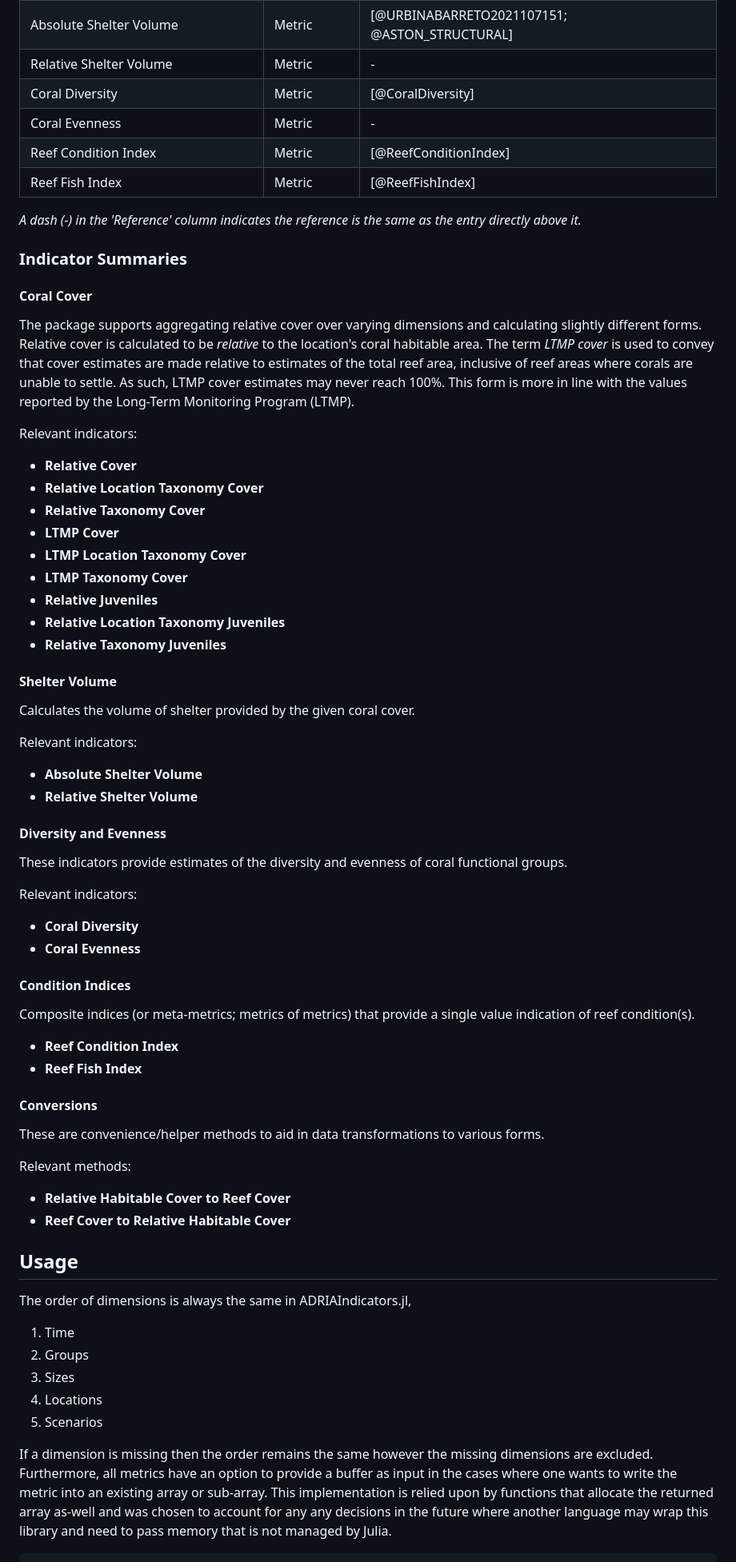
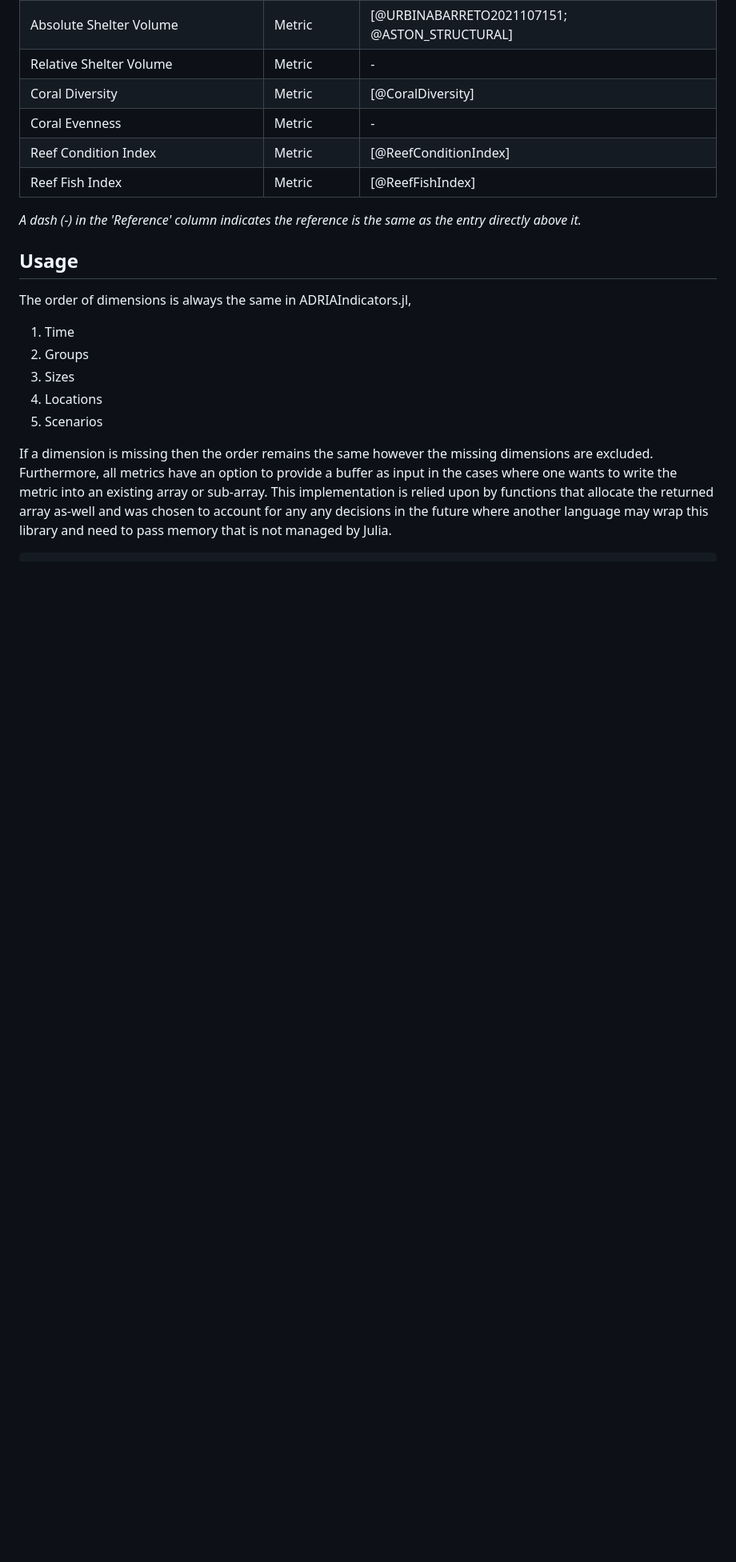
Before and after one commit to open-AIMS/ADRIAIndicators.jl, a Markdown page: paper/paper.md, the part around the change. Shown at 80% size. GitHub-like rendering; blank space fills up the shorter version.

Commit message:
paper: remove additional information section

```diff
--- a/paper/paper.md
+++ b/paper/paper.md
@@ -123,66 +123,6 @@ data, such as coral diversity, shelter volume, and composite indices for reef he
 
 *A dash (-) in the 'Reference' column indicates the reference is the same as the entry directly above it.*
 
-### Indicator Summaries
-
-#### Coral Cover
-
-The package supports aggregating relative cover over varying dimensions and calculating
-slightly different forms. Relative cover is calculated to be *relative* to the location's
-coral habitable area. The term *LTMP cover* is used to convey that cover
-estimates are made relative to estimates of the
-total reef area, inclusive of reef areas where corals are unable to settle. As such,
-LTMP cover estimates may never reach 100%. This form is more in line with the values
-reported by the Long-Term Monitoring Program (LTMP).
-
-Relevant indicators:
-
--   **Relative Cover**
--   **Relative Location Taxonomy Cover**
--   **Relative Taxonomy Cover**
--   **LTMP Cover**
--   **LTMP Location Taxonomy Cover**
--   **LTMP Taxonomy Cover**
--   **Relative Juveniles**
--   **Relative Location Taxonomy Juveniles**
--   **Relative Taxonomy Juveniles**
-
-#### Shelter Volume
-
-Calculates the volume of shelter provided by the given coral cover.
-
-Relevant indicators:
-
--   **Absolute Shelter Volume**
--   **Relative Shelter Volume**
-
-#### Diversity and Evenness
-
-These indicators provide estimates of the diversity and evenness of coral functional groups.
-
-Relevant indicators:
-
--   **Coral Diversity**
--   **Coral Evenness**
-
-#### Condition Indices
-
-Composite indices (or meta-metrics; metrics of metrics) that provide a single value
-indication of reef condition(s).
-
--   **Reef Condition Index**
--   **Reef Fish Index**
-
-#### Conversions
-
-These are convenience/helper methods to aid in data transformations to various forms.
-
-Relevant methods:
-
--   **Relative Habitable Cover to Reef Cover**
--   **Reef Cover to Relative Habitable Cover**
-
-
 ## Usage
 
 The order of dimensions is always the same in ADRIAIndicators.jl,
```
